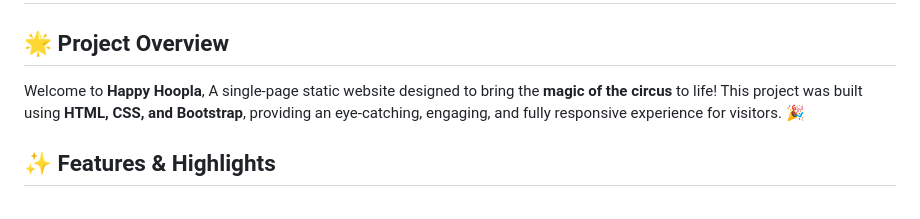
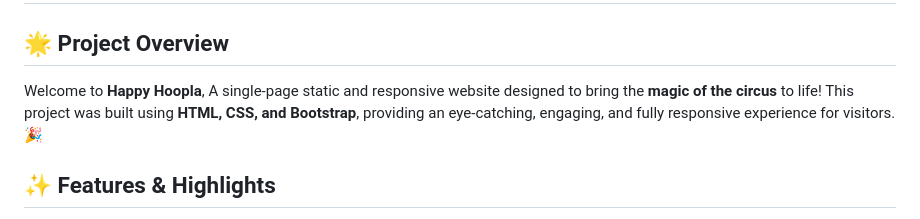
Before and after one commit to dhanushrichandrasekar/circusWebsite, a Markdown page: README.md, the part around the change. Drawn GitHub-style.

```diff
--- a/README.md
+++ b/README.md
@@ -1,7 +1,7 @@
 # 🎪 Happy Hoopla – The Ultimate Circus Website
 
 ## 🌟 Project Overview
-Welcome to **Happy Hoopla**, A single-page static website designed to bring the **magic of the circus** to life! This project was built using **HTML, CSS, and Bootstrap**, providing an eye-catching, engaging, and fully responsive experience for visitors. 🎉
+Welcome to **Happy Hoopla**, A single-page static and responsive website designed to bring the **magic of the circus** to life! This project was built using **HTML, CSS, and Bootstrap**, providing an eye-catching, engaging, and fully responsive experience for visitors. 🎉
 
 ## ✨ Features & Highlights
 - 🎨 **Breathtaking UI & Vibrant Colors** – A visually stunning, circus-themed design.
```
